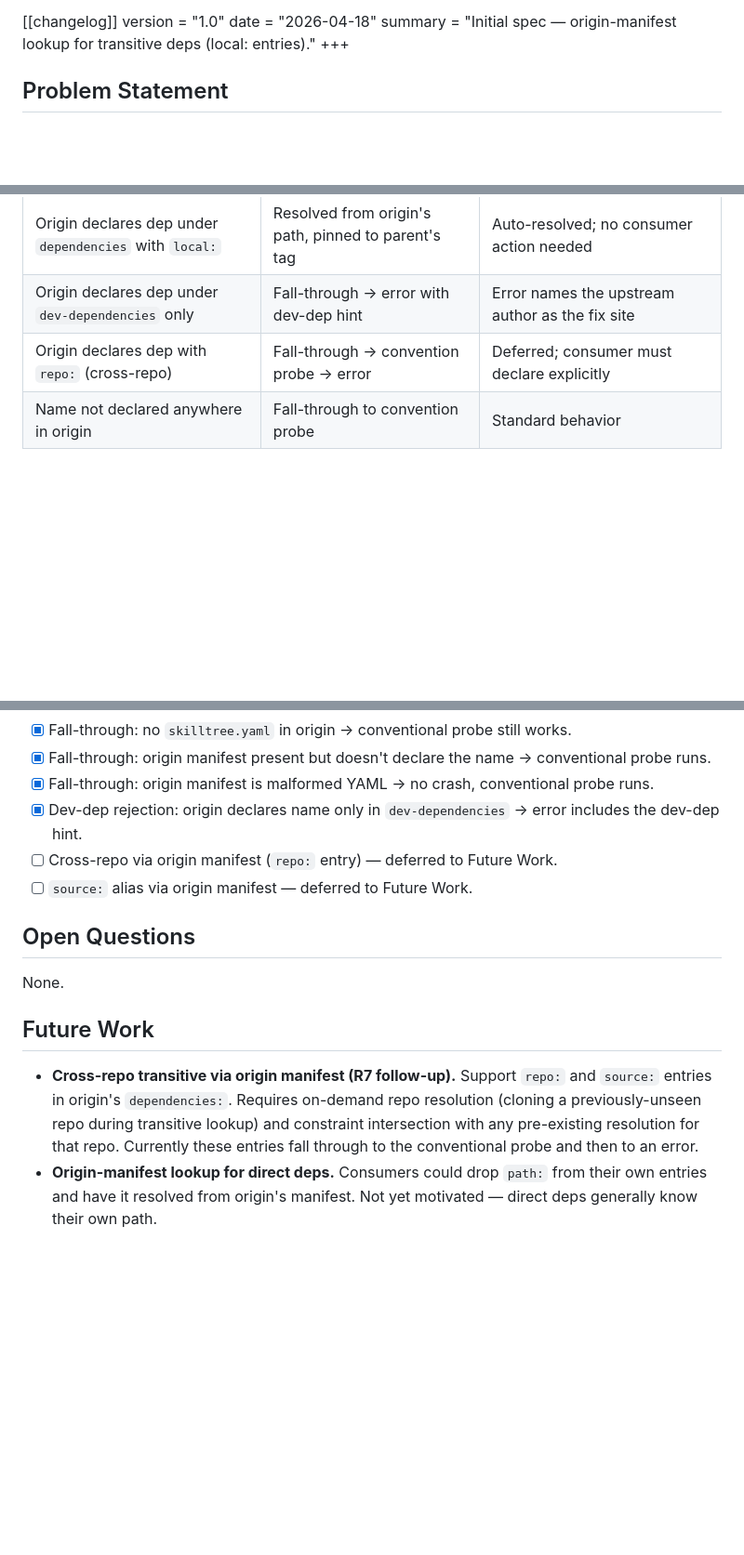
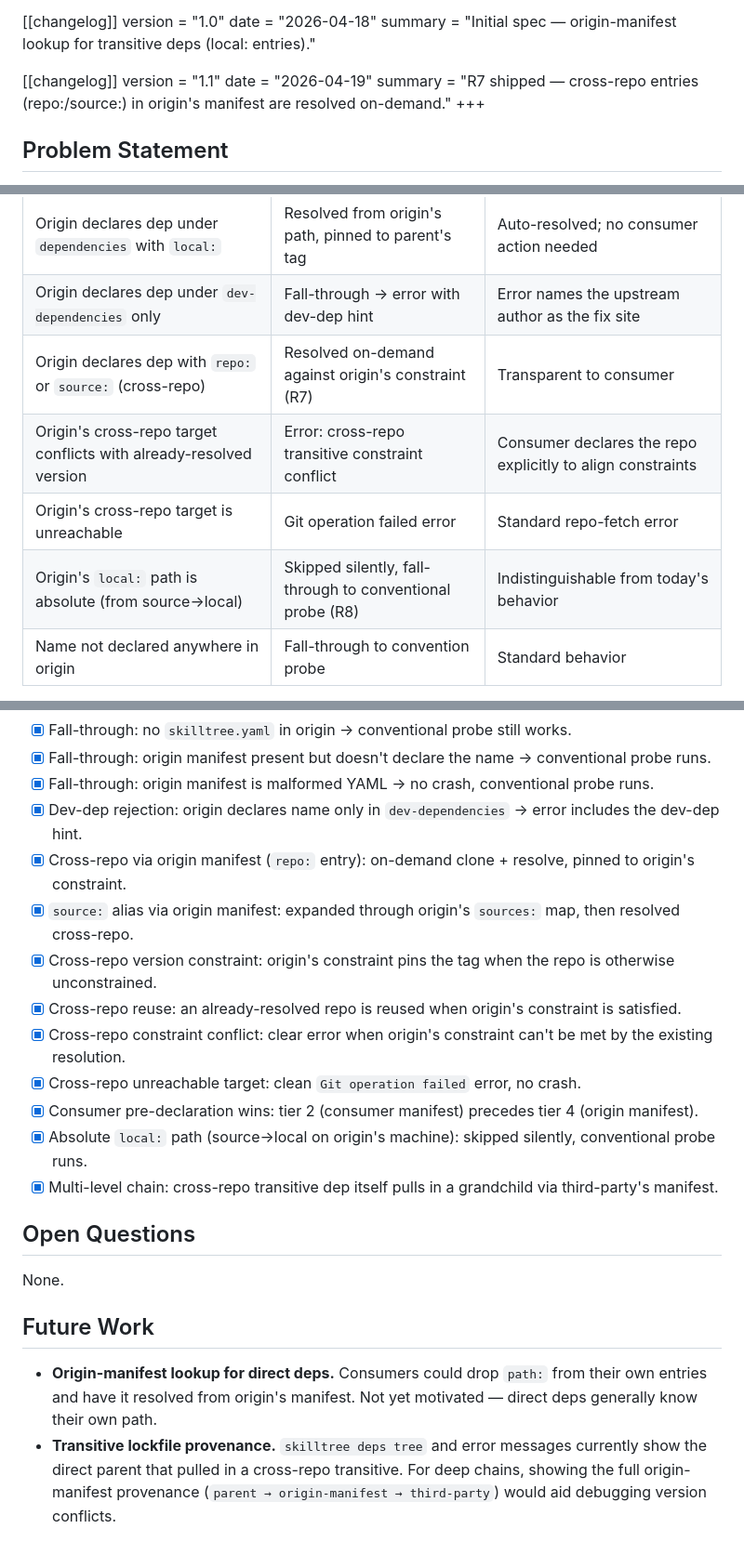
Before and after one commit to imarios/skilltree, a Markdown page: docs/specs/transitive_origin_manifest.md, 3 parts joined by grey strips. Shown at 93% size. GitHub-like rendering; blank space fills up the shorter version.

```diff
--- a/docs/specs/transitive_origin_manifest.md
+++ b/docs/specs/transitive_origin_manifest.md
@@ -9,6 +9,11 @@ status = "active"
 version = "1.0"
 date = "2026-04-18"
 summary = "Initial spec — origin-manifest lookup for transitive deps (local: entries)."
+
+[[changelog]]
+version = "1.1"
+date = "2026-04-19"
+summary = "R7 shipped — cross-repo entries (repo:/source:) in origin's manifest are resolved on-demand."
 +++
 
 ## Problem Statement
@@ -74,7 +82,10 @@ After this spec ships, `resolveTransitive()` checks:
 | Origin `skilltree.yaml` malformed | Silent fall-through | No crash; final error (if any) reflects convention miss |
 | Origin declares dep under `dependencies` with `local:` | Resolved from origin's path, pinned to parent's tag | Auto-resolved; no consumer action needed |
 | Origin declares dep under `dev-dependencies` only | Fall-through → error with dev-dep hint | Error names the upstream author as the fix site |
-| Origin declares dep with `repo:` (cross-repo) | Fall-through → convention probe → error | Deferred; consumer must declare explicitly |
+| Origin declares dep with `repo:` or `source:` (cross-repo) | Resolved on-demand against origin's constraint (R7) | Transparent to consumer |
+| Origin's cross-repo target conflicts with already-resolved version | Error: cross-repo transitive constraint conflict | Consumer declares the repo explicitly to align constraints |
+| Origin's cross-repo target is unreachable | Git operation failed error | Standard repo-fetch error |
+| Origin's `local:` path is absolute (from source→local) | Skipped silently, fall-through to conventional probe (R8) | Indistinguishable from today's behavior |
 | Name not declared anywhere in origin | Fall-through to convention probe | Standard behavior |
 
 Example error (all tiers failed, no dev-dep hint):
@@ -106,8 +117,15 @@ Example error (dev-dep hint):
 - [x] Fall-through: origin manifest present but doesn't declare the name → conventional probe runs.
 - [x] Fall-through: origin manifest is malformed YAML → no crash, conventional probe runs.
 - [x] Dev-dep rejection: origin declares name only in `dev-dependencies` → error includes the dev-dep hint.
-- [ ] Cross-repo via origin manifest (`repo:` entry) — deferred to Future Work.
-- [ ] `source:` alias via origin manifest — deferred to Future Work.
+- [x] Cross-repo via origin manifest (`repo:` entry): on-demand clone + resolve, pinned to origin's constraint.
+- [x] `source:` alias via origin manifest: expanded through origin's `sources:` map, then resolved cross-repo.
+- [x] Cross-repo version constraint: origin's constraint pins the tag when the repo is otherwise unconstrained.
+- [x] Cross-repo reuse: an already-resolved repo is reused when origin's constraint is satisfied.
+- [x] Cross-repo constraint conflict: clear error when origin's constraint can't be met by the existing resolution.
+- [x] Cross-repo unreachable target: clean `Git operation failed` error, no crash.
+- [x] Consumer pre-declaration wins: tier 2 (consumer manifest) precedes tier 4 (origin manifest).
+- [x] Absolute `local:` path (source→local on origin's machine): skipped silently, conventional probe runs.
+- [x] Multi-level chain: cross-repo transitive dep itself pulls in a grandchild via third-party's manifest.
 
 ## Open Questions
 
@@ -115,5 +133,5 @@ None.
 
 ## Future Work
 
-- **Cross-repo transitive via origin manifest (R7 follow-up).** Support `repo:` and `source:` entries in origin's `dependencies:`. Requires on-demand repo resolution (cloning a previously-unseen repo during transitive lookup) and constraint intersection with any pre-existing resolution for that repo. Currently these entries fall through to the conventional probe and then to an error.
 - **Origin-manifest lookup for direct deps.** Consumers could drop `path:` from their own entries and have it resolved from origin's manifest. Not yet motivated — direct deps generally know their own path.
+- **Transitive lockfile provenance.** `skilltree deps tree` and error messages currently show the direct parent that pulled in a cross-repo transitive. For deep chains, showing the full origin-manifest provenance (`parent → origin-manifest → third-party`) would aid debugging version conflicts.
```
Also changed, not shown: other parts of docs/specs/transitive_origin_manifest.md (+8 -5 lines), docs/specs/reference.md (+2 -1 lines).
